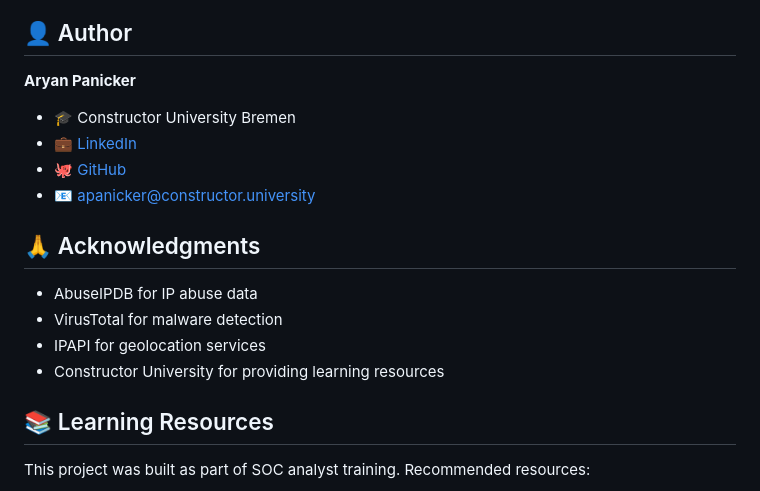
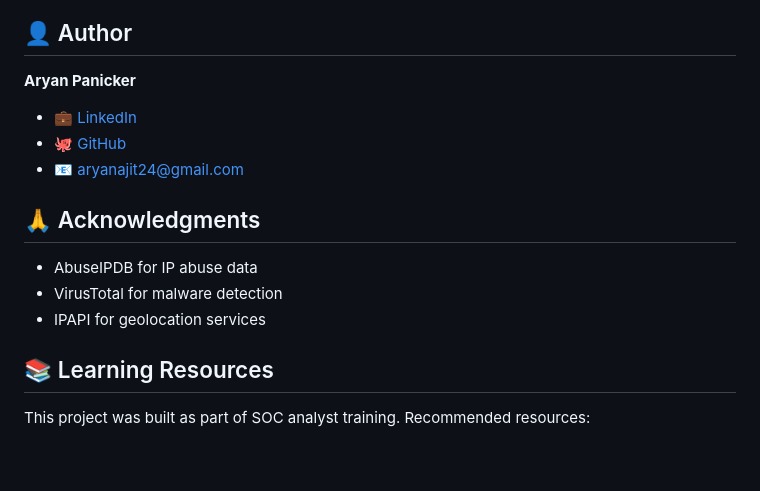
Before and after one commit to aryanajit24/Threat-Hunter-Dashboard, a Markdown page: README.md, the part around one of its changes. GitHub-like rendering; blank space fills up the shorter version.

Commit message:
Update author information: remove university affiliation and update email

```diff
--- a/README.md
+++ b/README.md
@@ -186,17 +186,15 @@ This project is licensed under the MIT License - see the LICENSE file for detail
 ## 👤 Author
 
 **Aryan Panicker**
-- 🎓 Constructor University Bremen
 - 💼 [LinkedIn](https://www.linkedin.com/in/aryan-panicker-0856a0203/)
 - 🐙 [GitHub](https://github.com/aryanajit24)
-- 📧 apanicker@constructor.university
+- 📧 aryanajit24@gmail.com
 
 ## 🙏 Acknowledgments
 
 - AbuseIPDB for IP abuse data
 - VirusTotal for malware detection
 - IPAPI for geolocation services
-- Constructor University for providing learning resources
 
 ## 📚 Learning Resources
 
```
Also changed, not shown: other parts of README.md (+1 -1 lines).
